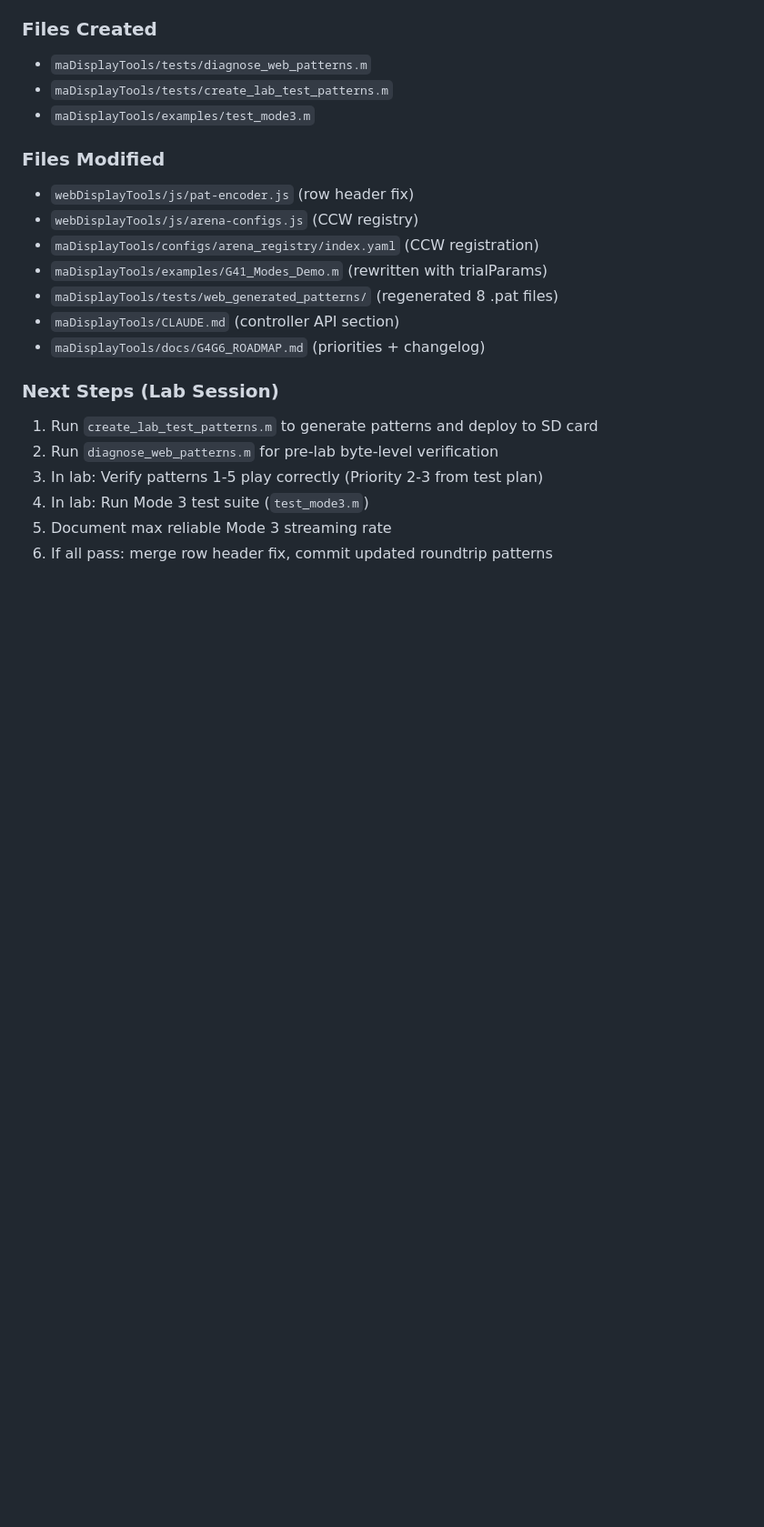
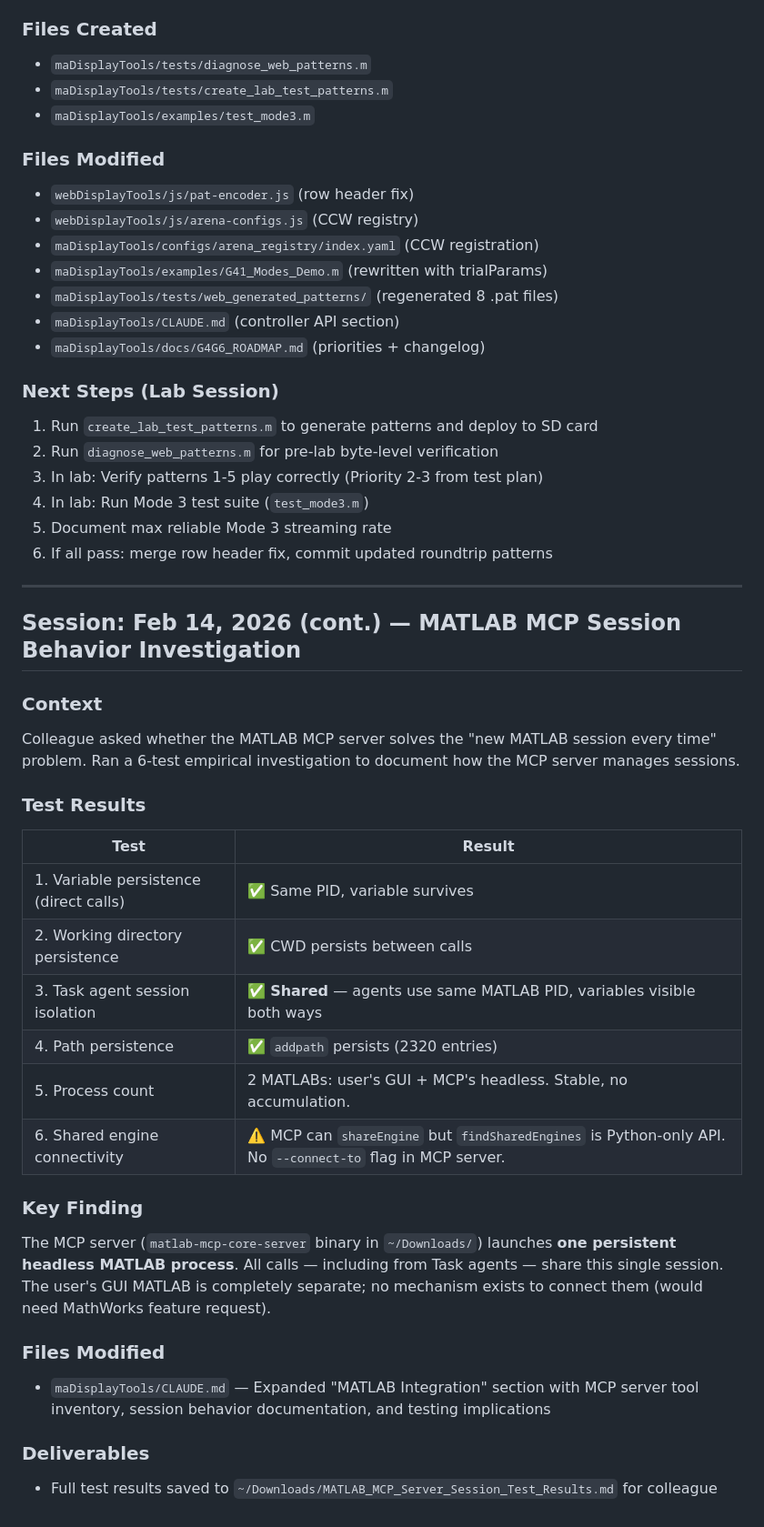
Before and after one commit to reiserlab/maDisplayTools, a Markdown page: docs/G4G6_ROADMAP_SESSIONS.md, the part around the change. Shown at 91% size. Drawn GitHub-style; blank space fills up the shorter version.

Commit message:
docs: Session close — MCP session testing changelog and session log
Co-Authored-By: Claude Opus 4.6 <noreply@anthropic.com>

```diff
--- a/docs/G4G6_ROADMAP_SESSIONS.md
+++ b/docs/G4G6_ROADMAP_SESSIONS.md
@@ -1718,3 +1718,32 @@ All new code should use `trialParams` instead of `startG41Trial`. Both send the
 4. In lab: Run Mode 3 test suite (`test_mode3.m`)
 5. Document max reliable Mode 3 streaming rate
 6. If all pass: merge row header fix, commit updated roundtrip patterns
+
+---
+
+## Session: Feb 14, 2026 (cont.) — MATLAB MCP Session Behavior Investigation
+
+### Context
+
+Colleague asked whether the MATLAB MCP server solves the "new MATLAB session every time" problem. Ran a 6-test empirical investigation to document how the MCP server manages sessions.
+
+### Test Results
+
+| Test | Result |
+|------|--------|
+| 1. Variable persistence (direct calls) | ✅ Same PID, variable survives |
+| 2. Working directory persistence | ✅ CWD persists between calls |
+| 3. Task agent session isolation | ✅ **Shared** — agents use same MATLAB PID, variables visible both ways |
+| 4. Path persistence | ✅ `addpath` persists (2320 entries) |
+| 5. Process count | 2 MATLABs: user's GUI + MCP's headless. Stable, no accumulation. |
+| 6. Shared engine connectivity | ⚠️ MCP can `shareEngine` but `findSharedEngines` is Python-only API. No `--connect-to` flag in MCP server. |
+
+### Key Finding
+
+The MCP server (`matlab-mcp-core-server` binary in `~/Downloads/`) launches **one persistent headless MATLAB process**. All calls — including from Task agents — share this single session. The user's GUI MATLAB is completely separate; no mechanism exists to connect them (would need MathWorks feature request).
+
+### Files Modified
+- `maDisplayTools/CLAUDE.md` — Expanded "MATLAB Integration" section with MCP server tool inventory, session behavior documentation, and testing implications
+
+### Deliverables
+- Full test results saved to `~/Downloads/MATLAB_MCP_Server_Session_Test_Results.md` for colleague
```
Also changed, not shown: docs/G4G6_ROADMAP.md (+1 -0 lines).
